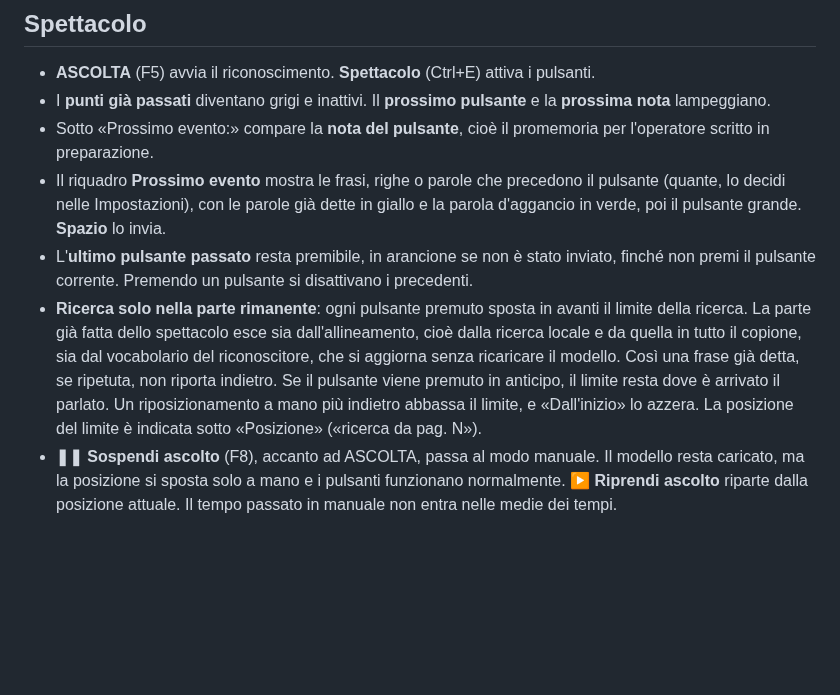
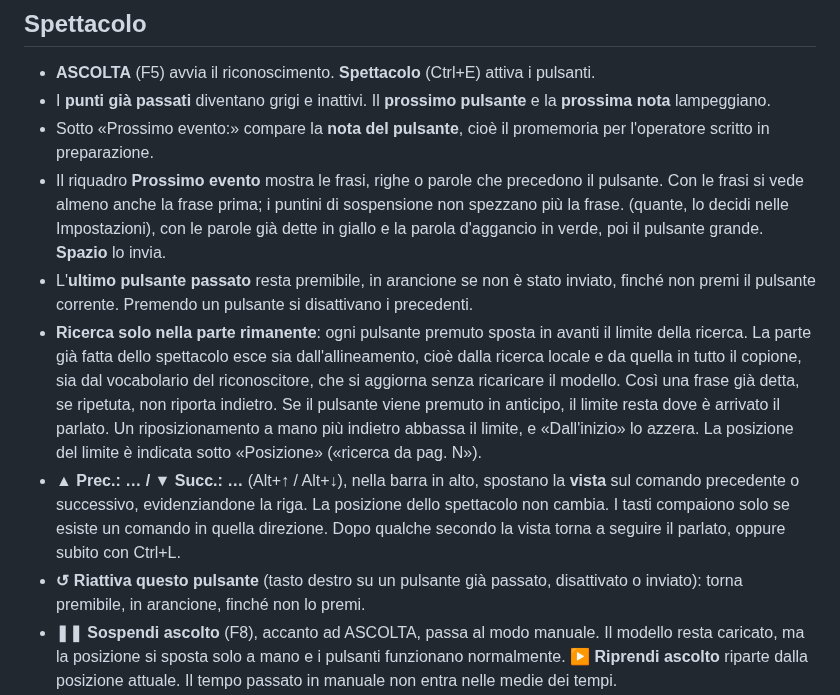
Before and after one commit to fantoma/scriptfollower, a Markdown page: README.md, the part around one of its changes. GitHub-like rendering; blank space fills up the shorter version.

```diff
--- a/README.md
+++ b/README.md
@@ -70,7 +73,8 @@ resta in media entro una parola. Dopo un salto di centinaia o migliaia di parole
   lampeggiano.
 - Sotto «Prossimo evento:» compare la **nota del pulsante**, cioè il promemoria per l'operatore scritto in
   preparazione.
-- Il riquadro **Prossimo evento** mostra le frasi, righe o parole che precedono il pulsante (quante, lo decidi
+- Il riquadro **Prossimo evento** mostra le frasi, righe o parole che precedono il pulsante. Con le frasi si
+  vede almeno anche la frase prima; i puntini di sospensione non spezzano più la frase. (quante, lo decidi
   nelle Impostazioni), con le parole già dette in
   giallo e la parola d'aggancio in verde, poi il pulsante grande. **Spazio** lo invia.
 - L'**ultimo pulsante passato** resta premibile, in arancione se non è stato inviato, finché non premi il pulsante
@@ -81,6 +85,12 @@ resta in media entro una parola. Dopo un salto di centinaia o migliaia di parole
   Così una frase già detta, se ripetuta, non riporta indietro. Se il pulsante viene premuto in anticipo, il
   limite resta dove è arrivato il parlato. Un riposizionamento a mano più indietro abbassa il limite, e
   «Dall'inizio» lo azzera. La posizione del limite è indicata sotto «Posizione» («ricerca da pag. N»).
+- **▲ Prec.: … / ▼ Succ.: …** (Alt+↑ / Alt+↓), nella barra in alto, spostano la **vista** sul comando
+  precedente o successivo, evidenziandone la riga. La posizione dello spettacolo non cambia. I tasti
+  compaiono solo se esiste un comando in quella direzione. Dopo qualche secondo la vista torna a seguire il
+  parlato, oppure subito con Ctrl+L.
+- **↺ Riattiva questo pulsante** (tasto destro su un pulsante già passato, disattivato o inviato): torna
+  premibile, in arancione, finché non lo premi.
 - **❚❚ Sospendi ascolto** (F8), accanto ad ASCOLTA, passa al modo manuale. Il modello resta caricato, ma la
   posizione si sposta solo a mano e i pulsanti funzionano normalmente. **▶ Riprendi ascolto** riparte dalla
   posizione attuale. Il tempo passato in manuale non entra nelle medie dei tempi.
```
Also changed, not shown: other parts of README.md (+12 -1 lines), docs/spettacolo.png, packaging/scriptfollower.png, scriptfollower/icon.png, 13 other files.
